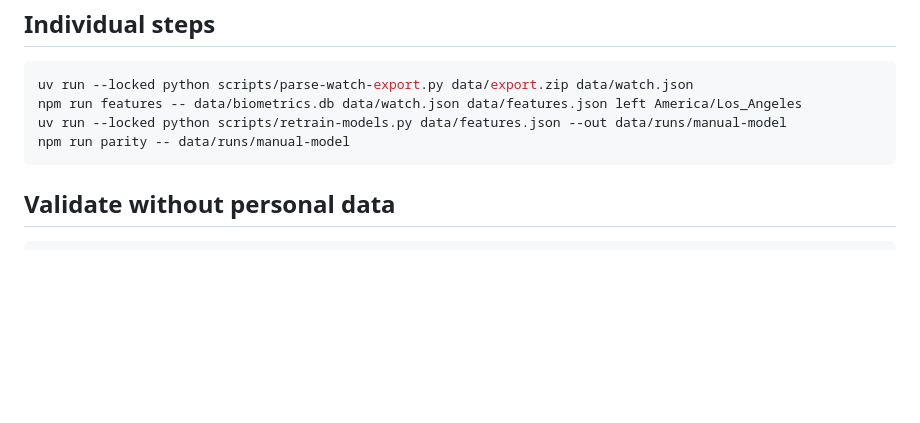
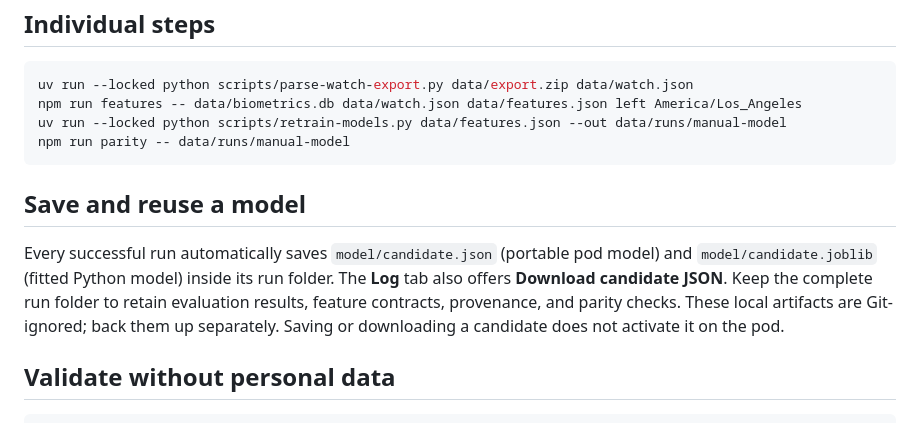
Before and after one commit to sleepypod/training, a Markdown page: README.md, the part around one of its changes. Rendered like a GitHub page; blank space fills up the shorter version.

````diff
--- a/README.md
+++ b/README.md
@@ -193,6 +206,15 @@ uv run --locked python scripts/retrain-models.py data/features.json --out data/r
 npm run parity -- data/runs/manual-model
 ```
 
+## Save and reuse a model
+
+Every successful run automatically saves `model/candidate.json` (portable pod
+model) and `model/candidate.joblib` (fitted Python model) inside its run folder.
+The **Log** tab also offers **Download candidate JSON**. Keep the complete run
+folder to retain evaluation results, feature contracts, provenance, and parity
+checks. These local artifacts are Git-ignored; back them up separately.
+Saving or downloading a candidate does not activate it on the pod.
+
 ## Validate without personal data
 
 ```sh
````
Also changed, not shown: other parts of README.md (+13 -0 lines), docs/images/training-nights.jpg (added), docs/images/training-overview.jpg (added), 5 other files.
